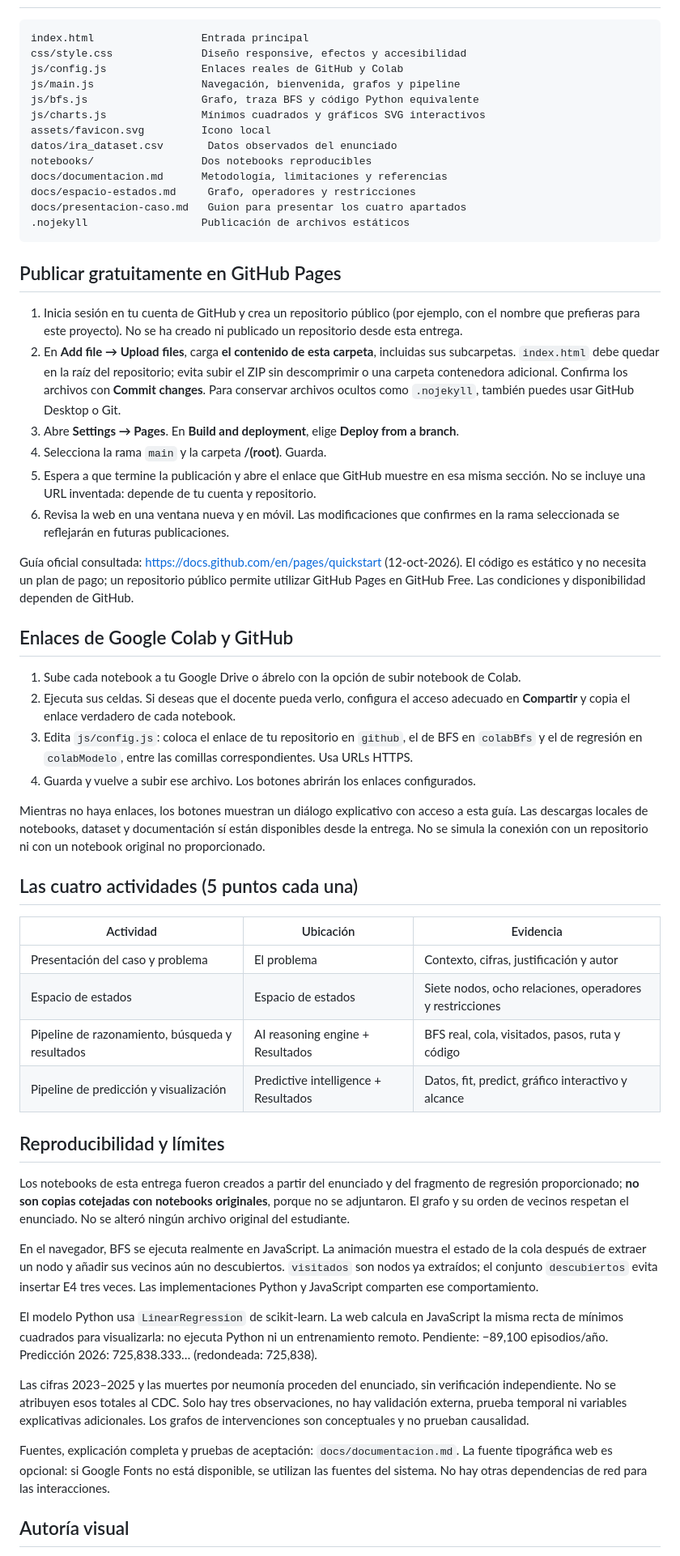
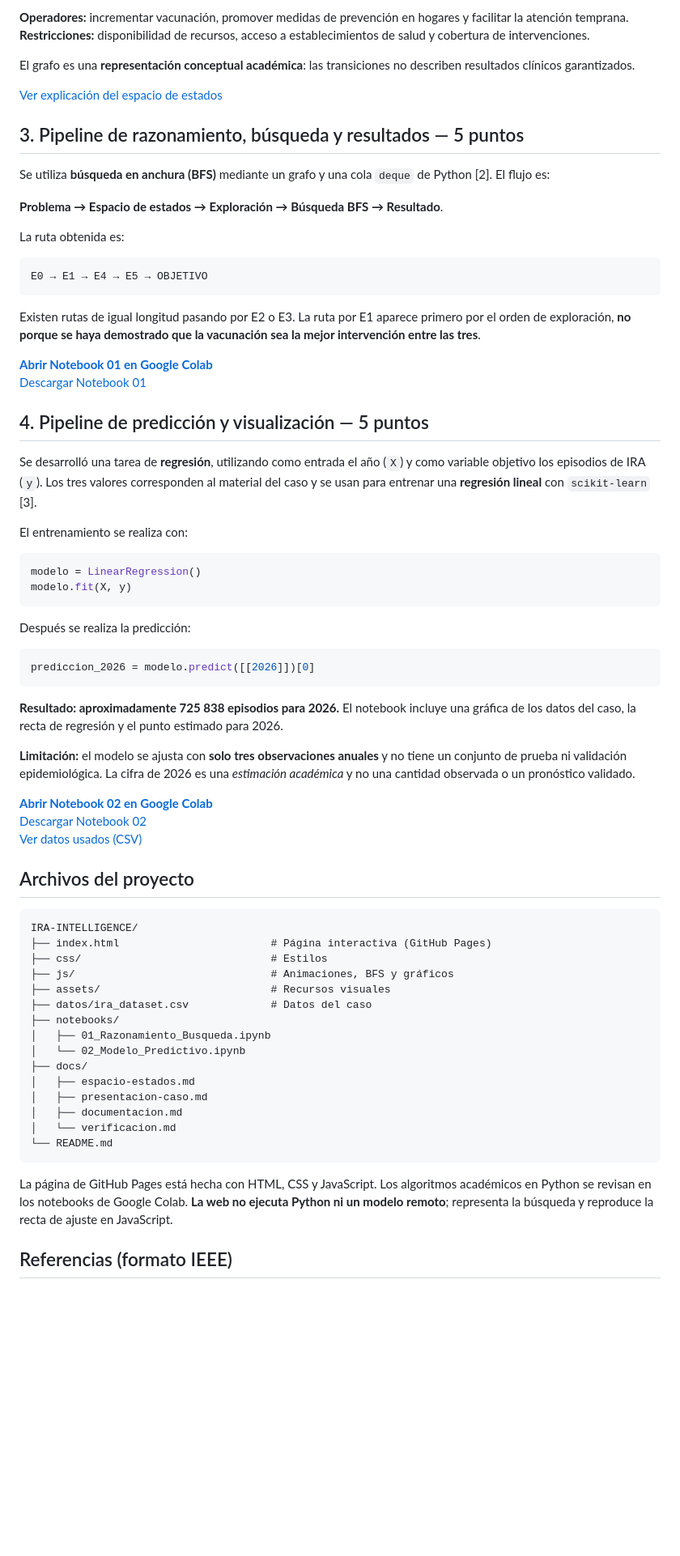
Before and after one commit to Dylan200-7/Challenge_IRA_INTELLIGENCE, a Markdown page: README.md, the part around one of its changes. Shown at 81% size. GitHub-like rendering; blank space fills up the shorter version.

````diff
--- a/README.md
+++ b/README.md
@@ -16,60 +67,73 @@ La bienvenida dura 4.3 segundos, se puede omitir y se muestra una vez por sesió
+**Operadores:** incrementar vacunación, promover medidas de prevención en hogares y facilitar la atención temprana.
+**Restricciones:** disponibilidad de recursos, acceso a establecimientos de salud y cobertura de intervenciones.
+
+El grafo es una **representación conceptual académica**: las transiciones no describen resultados clínicos garantizados.
+
+[Ver explicación del espacio de estados](docs/espacio-estados.md)
+
+## 3. Pipeline de razonamiento, búsqueda y resultados — 5 puntos
+
+Se utiliza **búsqueda en anchura (BFS)** mediante un grafo y una cola `deque` de Python [2]. El flujo es:
+
+**Problema → Espacio de estados → Exploración → Búsqueda BFS → Resultado**.
+
+La ruta obtenida es:
 
 ```text
-index.html                 Entrada principal
-css/style.css              Diseño responsive, efectos y accesibilidad
-js/config.js               Enlaces reales de GitHub y Colab
-js/main.js                 Navegación, bienvenida, grafos y pipeline
-js/bfs.js                  Grafo, traza BFS y código Python equivalente
-js/charts.js               Mínimos cuadrados y gráficos SVG interactivos
-assets/favicon.svg         Icono local
-datos/ira_dataset.csv       Datos observados del enunciado
-notebooks/                 Dos notebooks reproducibles
-docs/documentacion.md      Metodología, limitaciones y referencias
-docs/espacio-estados.md     Grafo, operadores y restricciones
-docs/presentacion-caso.md   Guion para presentar los cuatro apartados
-.nojekyll                  Publicación de archivos estáticos
+E0 → E1 → E4 → E5 → OBJETIVO
 ```
 
-## Publicar gratuitamente en GitHub Pages
+Existen rutas de igual longitud pasando por E2 o E3. La ruta por E1 aparece primero por el orden de exploración, **no porque se haya demostrado que la vacunación sea la mejor intervención entre las tres**.
 
-1. Inicia sesión en tu cuenta de GitHub y crea un repositorio público (por ejemplo, con el nombre que prefieras para este proyecto). No se ha creado ni publicado un repositorio desde esta entrega.
-2. En **Add file → Upload files**, carga **el contenido de esta carpeta**, incluidas sus subcarpetas. `index.html` debe quedar en la raíz del repositorio; evita subir el ZIP sin descomprimir o una carpeta contenedora adicional. Confirma los archivos con **Commit changes**. Para conservar archivos ocultos como `.nojekyll`, también puedes usar GitHub Desktop o Git.
-3. Abre **Settings → Pages**. En **Build and deployment**, elige **Deploy from a branch**.
-4. Selecciona la rama `main` y la carpeta **/(root)**. Guarda.
-5. Espera a que termine la publicación y abre el enlace que GitHub muestre en esa misma sección. No se incluye una URL inventada: depende de tu cuenta y repositorio.
-6. Revisa la web en una ventana nueva y en móvil. Las modificaciones que confirmes en la rama seleccionada se reflejarán en futuras publicaciones.
+**[Abrir Notebook 01 en Google Colab](https://colab.research.google.com/drive/1J1M6N1k2tDGfgskAupz1Rbc5pt-r3fHn)**
+[Descargar Notebook 01](notebooks/01_Razonamiento_Busqueda.ipynb)
 
-Guía oficial consultada: https://docs.github.com/en/pages/quickstart (12-oct-2026). El código es estático y no necesita un plan de pago; un repositorio público permite utilizar GitHub Pages en GitHub Free. Las condiciones y disponibilidad dependen de GitHub.
+## 4. Pipeline de predicción y visualización — 5 puntos
 
-## Enlaces de Google Colab y GitHub
+Se desarrolló una tarea de **regresión**, utilizando como entrada el año (`X`) y como variable objetivo los episodios de IRA (`y`). Los tres valores corresponden al material del caso y se usan para entrenar una **regresión lineal** con `scikit-learn` [3].
 
-1. Sube cada notebook a tu Google Drive o ábrelo con la opción de subir notebook de Colab.
-2. Ejecuta sus celdas. Si deseas que el docente pueda verlo, configura el acceso adecuado en **Compartir** y copia el enlace verdadero de cada notebook.
-3. Edita `js/config.js`: coloca el enlace de tu repositorio en `github`, el de BFS en `colabBfs` y el de regresión en `colabModelo`, entre las comillas correspondientes. Usa URLs HTTPS.
-4. Guarda y vuelve a subir ese archivo. Los botones abrirán los enlaces configurados.
+El entrenamiento se realiza con:
 
-Mientras no haya enlaces, los botones muestran un diálogo explicativo con acceso a esta guía. Las descargas locales de notebooks, dataset y documentación sí están disponibles desde la entrega. No se simula la conexión con un repositorio ni con un notebook original no proporcionado.
+```python
+modelo = LinearRegression()
+modelo.fit(X, y)
+```
 
-## Las cuatro actividades (5 puntos cada una)
+Después se realiza la predicción:
 
-| Actividad | Ubicación | Evidencia |
-|---|---|---|
-| Presentación del caso y problema | El problema | Contexto, cifras, justificación y autor |
-| Espacio de estados | Espacio de estados | Siete nodos, ocho relaciones, operadores y restricciones |
-| Pipeline de razonamiento, búsqueda y resultados | AI reasoning engine + Resultados | BFS real, cola, visitados, pasos, ruta y código |
-| Pipeline de predicción y visualización | Predictive intelligence + Resultados | Datos, fit, predict, gráfico interactivo y alcance |
+```python
+prediccion_2026 = modelo.predict([[2026]])[0]
+```
 
-## Reproducibilidad y límites
+**Resultado: aproximadamente 725 838 episodios para 2026.** El notebook incluye una gráfica de los datos del caso, la recta de regresión y el punto estimado para 2026.
 
-Los notebooks de esta entrega fueron creados a partir del enunciado y del fragmento de regresión proporcionado; **no son copias cotejadas con notebooks originales**, porque no se adjuntaron. El grafo y su orden de vecinos respetan el enunciado. No se alteró ningún archivo original del estudiante.
+**Limitación:** el modelo se ajusta con **solo tres observaciones anuales** y no tiene un conjunto de prueba ni validación epidemiológica. La cifra de 2026 es una *estimación académica* y no una cantidad observada o un pronóstico validado.
 
-En el navegador, BFS se ejecuta realmente en JavaScript. La animación muestra el estado de la cola después de extraer un nodo y añadir sus vecinos aún no descubiertos. `visitados` son nodos ya extraídos; el conjunto `descubiertos` evita insertar E4 tres veces. Las implementaciones Python y JavaScript comparten ese comportamiento.
+**[Abrir Notebook 02 en Google Colab](https://colab.research.google.com/drive/1RbeuBiPupfCMM-e1aTYJhkooohWaGBW6)**
+[Descargar Notebook 02](notebooks/02_Modelo_Predictivo.ipynb)
+[Ver datos usados (CSV)](datos/ira_dataset.csv)
 
-El modelo Python usa `LinearRegression` de scikit-learn. La web calcula en JavaScript la misma recta de mínimos cuadrados para visualizarla: no ejecuta Python ni un entrenamiento remoto. Pendiente: −89,100 episodios/año. Predicción 2026: 725,838.333… (redondeada: 725,838).
+## Archivos del proyecto
 
-Las cifras 2023–2025 y las muertes por neumonía proceden del enunciado, sin verificación independiente. No se atribuyen esos totales al CDC. Solo hay tres observaciones, no hay validación externa, prueba temporal ni variables explicativas adicionales. Los grafos de intervenciones son conceptuales y no prueban causalidad.
+```text
+IRA-INTELLIGENCE/
+├── index.html                        # Página interactiva (GitHub Pages)
+├── css/                              # Estilos
+├── js/                               # Animaciones, BFS y gráficos
+├── assets/                           # Recursos visuales
+├── datos/ira_dataset.csv             # Datos del caso
+├── notebooks/
+│   ├── 01_Razonamiento_Busqueda.ipynb
+│   └── 02_Modelo_Predictivo.ipynb
+├── docs/
+│   ├── espacio-estados.md
+│   ├── presentacion-caso.md
+│   ├── documentacion.md
+│   └── verificacion.md
+└── README.md
+```
 
-Fuentes, explicación completa y pruebas de aceptación: `docs/documentacion.md`. La fuente tipográfica web es opcional: si Google Fonts no está disponible, se utilizan las fuentes del sistema. No hay otras dependencias de red para las interacciones.
+La página de GitHub Pages está hecha con HTML, CSS y JavaScript. Los algoritmos académicos en Python se revisan en los notebooks de Google Colab. **La web no ejecuta Python ni un modelo remoto**; representa la búsqueda y reproduce la recta de ajuste en JavaScript.
 
-## Autoría visual
+## Referencias (formato IEEE)
 
````
Also changed, not shown: other parts of README.md (+67 -10 lines).
